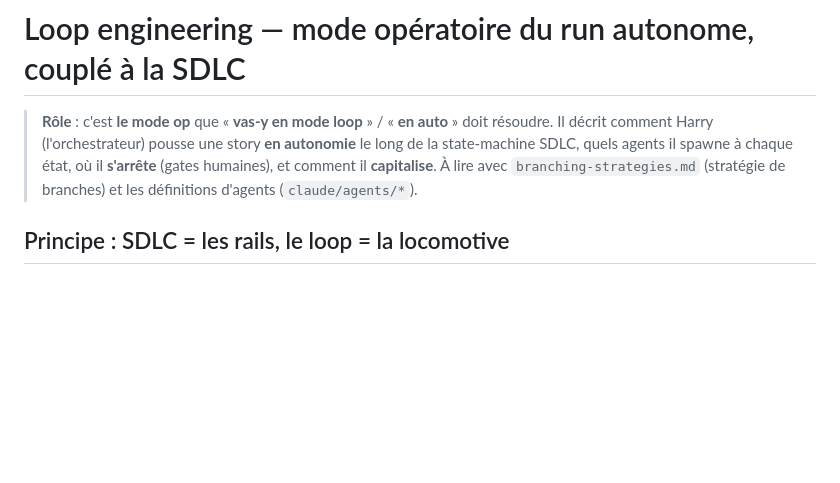
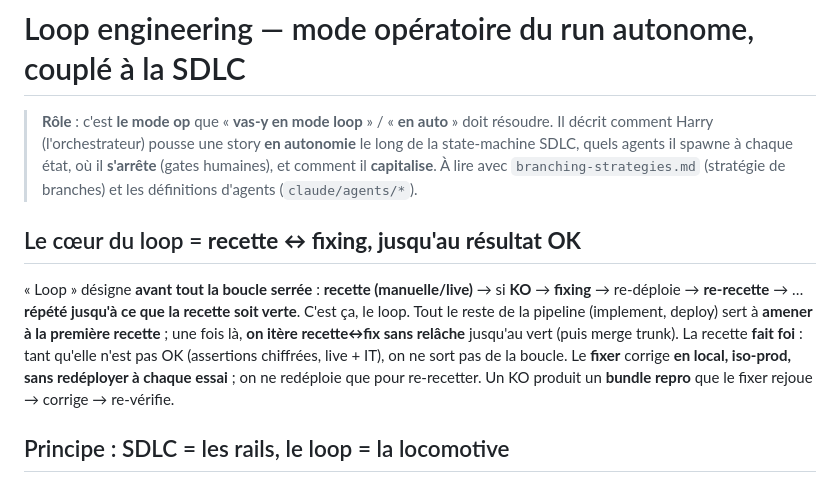
Before and after one commit to harry-agentic-factory/harry-sdlc-local, a Markdown page: docs/loop-engineering.md, the part around the change. Drawn GitHub-style; blank space fills up the shorter version.

Commit message:
docs(sdlc): recadre le loop = boucle recette<->fixing jusqu'au vert (coeur), la pipeline amene a la recette

```diff
--- a/docs/loop-engineering.md
+++ b/docs/loop-engineering.md
@@ -4,6 +4,14 @@
 > comment Harry (l'orchestrateur) pousse une story **en autonomie** le long de la state-machine SDLC, quels
 > agents il spawne à chaque état, où il **s'arrête** (gates humaines), et comment il **capitalise**.
 > À lire avec `branching-strategies.md` (stratégie de branches) et les définitions d'agents (`claude/agents/*`).
+
+## Le cœur du loop = **recette ↔ fixing, jusqu'au résultat OK**
+« Loop » désigne **avant tout la boucle serrée** : **recette (manuelle/live)** → si **KO** → **fixing** → re-déploie →
+**re-recette** → … **répété jusqu'à ce que la recette soit verte**. C'est ça, le loop. Tout le reste de la pipeline
+(implement, deploy) sert à **amener à la première recette** ; une fois là, **on itère recette↔fix sans relâche** jusqu'au
+vert (puis merge trunk). La recette **fait foi** : tant qu'elle n'est pas OK (assertions chiffrées, live + IT), on ne
+sort pas de la boucle. Le **fixer** corrige **en local, iso-prod, sans redéployer à chaque essai** ; on ne redéploie que
+pour re-recetter. Un KO produit un **bundle repro** que le fixer rejoue → corrige → re-vérifie.
 
 ## Principe : SDLC = les rails, le loop = la locomotive
 La **SDLC** fournit la **structure** : state-machine par story (`draft → spec_func → spec_tech → spec_validated →
```
